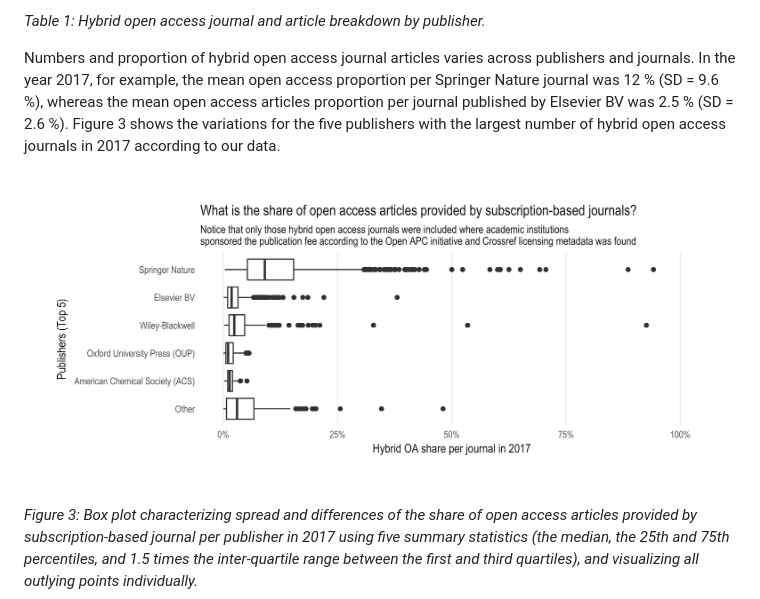
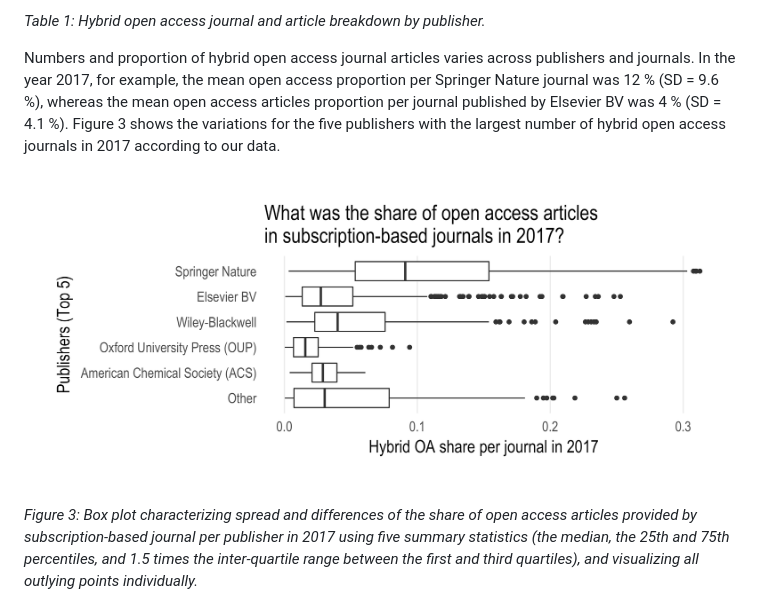
Before and after one commit to subugoe/hoad, a Markdown page: docs/about.md, the part around the change printed below. Rendered like a GitHub page; pictures changed too: img/oa_variation.png.

Commit message:
bug fix and improvement of variation plot

```diff
--- a/docs/about.md
+++ b/docs/about.md
@@ -78,7 +78,7 @@ Table 1 presents an additional breakdown by publishers, contrasting the number o
 
 
 
-Numbers and proportion of hybrid open access journal articles varies across publishers and journals. In the year 2017, for example, the mean open access proportion per Springer Nature journal was 12 % (SD = 9.6 %), whereas the  mean open access articles proportion per journal published by Elsevier BV was 2.5 % (SD = 2.6 %). Figure 3 shows the variations for the five publishers with the largest number of hybrid open access journals in 2017 according to our data.
+Numbers and proportion of hybrid open access journal articles varies across publishers and journals. In the year 2017, for example, the mean open access proportion per Springer Nature journal was 12 % (SD = 9.6 %), whereas the  mean open access articles proportion per journal published by Elsevier BV was 4 % (SD = 4.1 %). Figure 3 shows the variations for the five publishers with the largest number of hybrid open access journals in 2017 according to our data.
 
 
 
```
Also changed, not shown: other parts of docs/about.md (+2 -2 lines), 2 other files.
